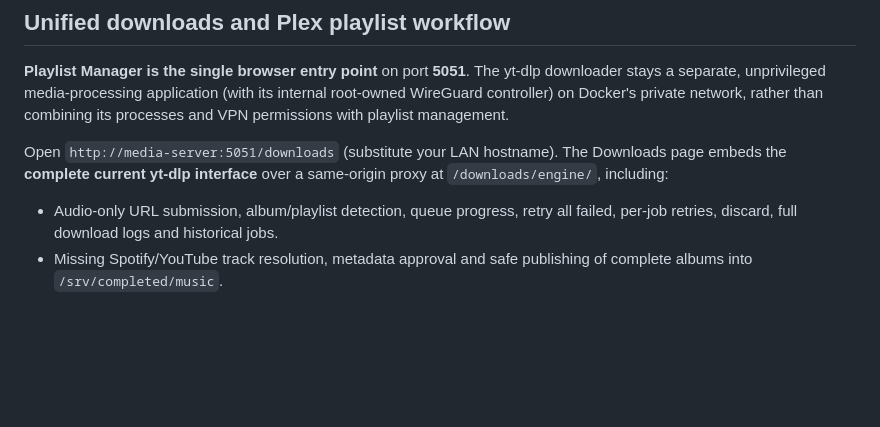
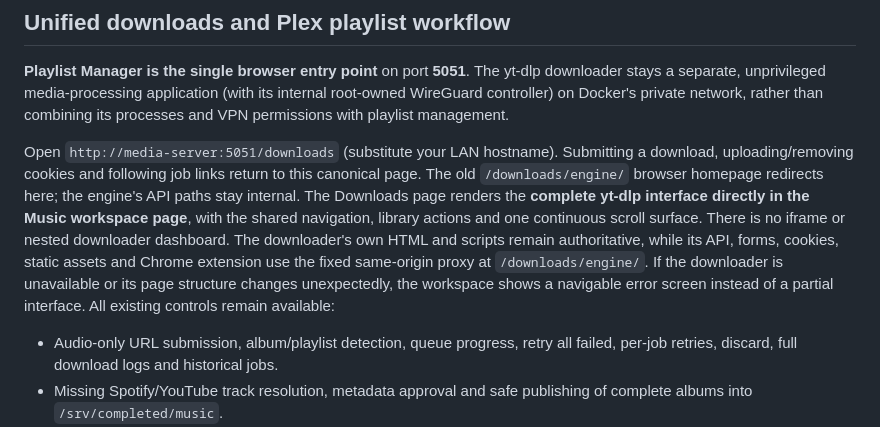
Before and after one commit to tpepels/plex-playlist-builder, a Markdown page: README.md, the part around the change. Drawn GitHub-style; blank space fills up the shorter version.

Commit message:
Document native Downloads integration without iframe and canonical redirects

```diff
--- a/README.md
+++ b/README.md
@@ -62,8 +62,17 @@ private network, rather than combining its processes and VPN permissions
 with playlist management.
 
 Open `http://media-server:5051/downloads` (substitute your LAN hostname).
-The Downloads page embeds the **complete current yt-dlp interface** over a
-same-origin proxy at `/downloads/engine/`, including:
+Submitting a download, uploading/removing cookies and following job links
+return to this canonical page. The old `/downloads/engine/` browser homepage
+redirects here; the engine's API paths stay internal.
+The Downloads page renders the **complete yt-dlp interface directly in the
+Music workspace page**, with the shared navigation, library actions and one
+continuous scroll surface. There is no iframe or nested downloader dashboard.
+The downloader's own HTML and scripts remain authoritative, while its API,
+forms, cookies, static assets and Chrome extension use the fixed same-origin
+proxy at `/downloads/engine/`. If the downloader is unavailable or its page
+structure changes unexpectedly, the workspace shows a navigable error screen
+instead of a partial interface. All existing controls remain available:
 
 - Audio-only URL submission, album/playlist detection, queue progress, retry
   all failed, per-job retries, discard, full download logs and historical jobs.
```
